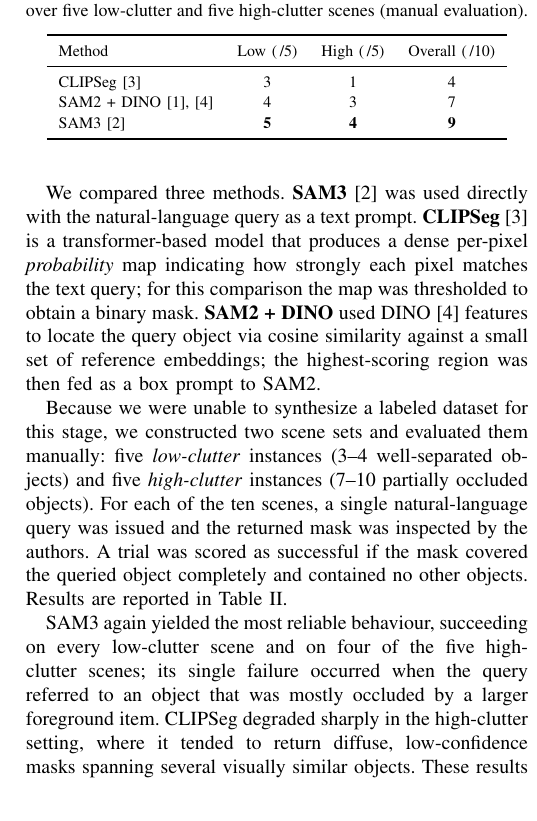
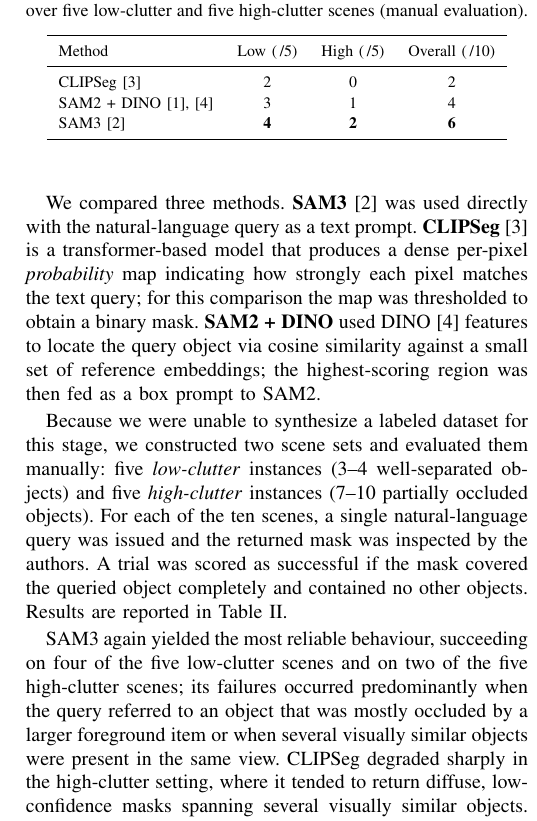
Before and after one commit to MahyarFardin/Voxel_manipulation, a LaTeX paper (report/main.tex): part of one column of page 2 of 2, cut so that both start at the same text. Compiled offline with pdfLaTeX.

Commit message:
Update main.tex

```diff
--- a/report/main.tex
+++ b/report/main.tex
@@ -167,17 +167,18 @@ five low-clutter and five high-clutter scenes (manual evaluation).}
 \toprule
 Method               & Low (\,/5) & High (\,/5) & Overall (\,/10) \\
 \midrule
-CLIPSeg~\cite{clipseg}     & 3 & 1 & 4 \\
-SAM2 + DINO~\cite{sam2,dinov2} & 4 & 3 & 7 \\
-SAM3~\cite{sam3}           & \textbf{5} & \textbf{4} & \textbf{9} \\
+CLIPSeg~\cite{clipseg}     & 2 & 0 & 2 \\
+SAM2 + DINO~\cite{sam2,dinov2} & 3 & 1 & 4 \\
+SAM3~\cite{sam3}           & \textbf{4} & \textbf{2} & \textbf{6} \\
 \bottomrule
 \end{tabular}
 \end{table}
 
-SAM3 again yielded the most reliable behaviour, succeeding on every
-low-clutter scene and on four of the five high-clutter scenes; its
-single failure occurred when the query referred to an object that was
-mostly occluded by a larger foreground item. CLIPSeg degraded sharply
+SAM3 again yielded the most reliable behaviour, succeeding on four of
+the five low-clutter scenes and on two of the five high-clutter
+scenes; its failures occurred predominantly when the query referred
+to an object that was mostly occluded by a larger foreground item or
+when several visually similar objects were present in the same view. CLIPSeg degraded sharply
 in the high-clutter setting, where it tended to return diffuse,
 low-confidence masks spanning several visually similar objects. These
 results indicate that CLIPSeg is not competitive as a stand-alone
```
Also changed, not shown: report/main.tex (2 more changed lines).
